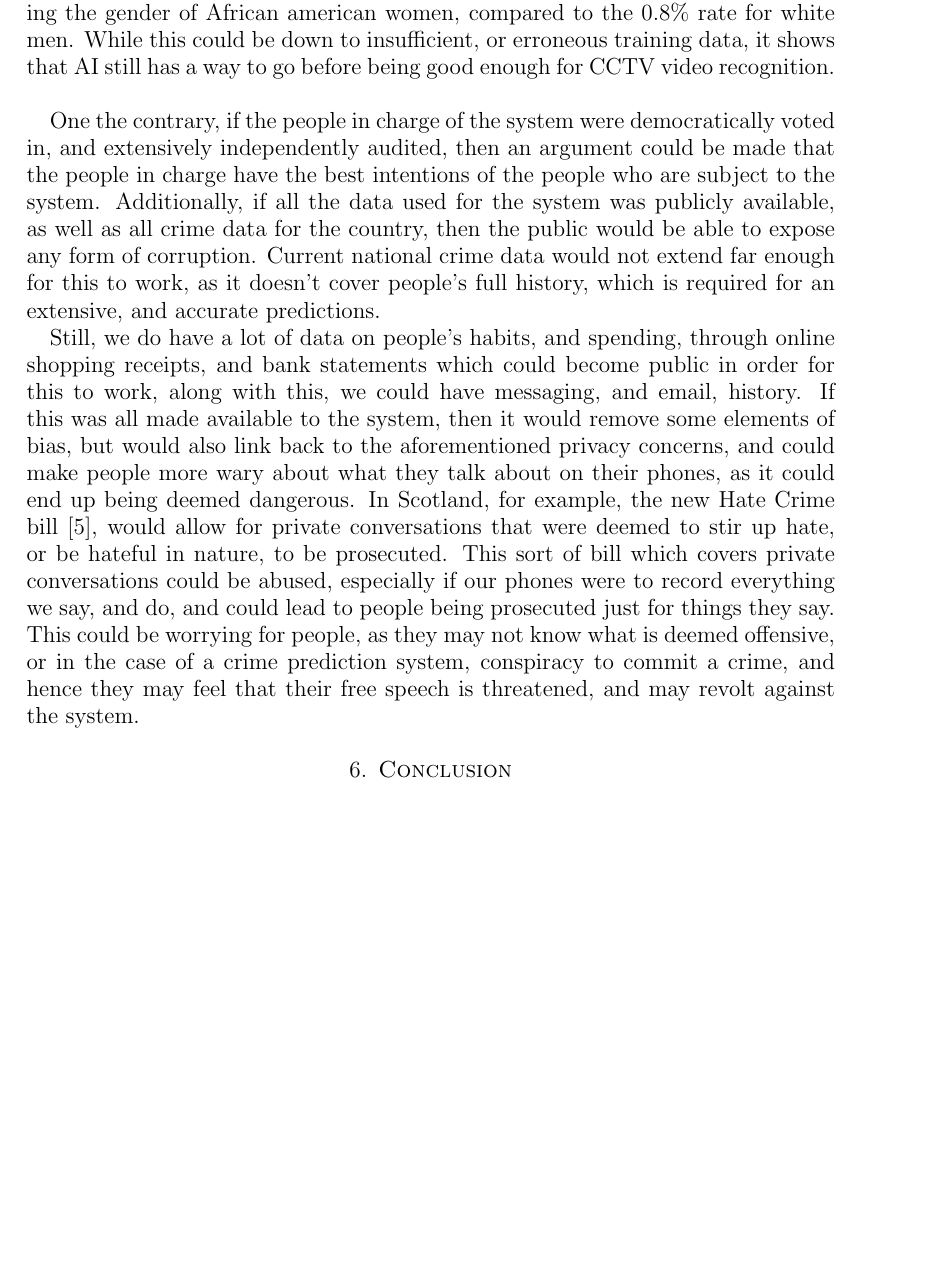
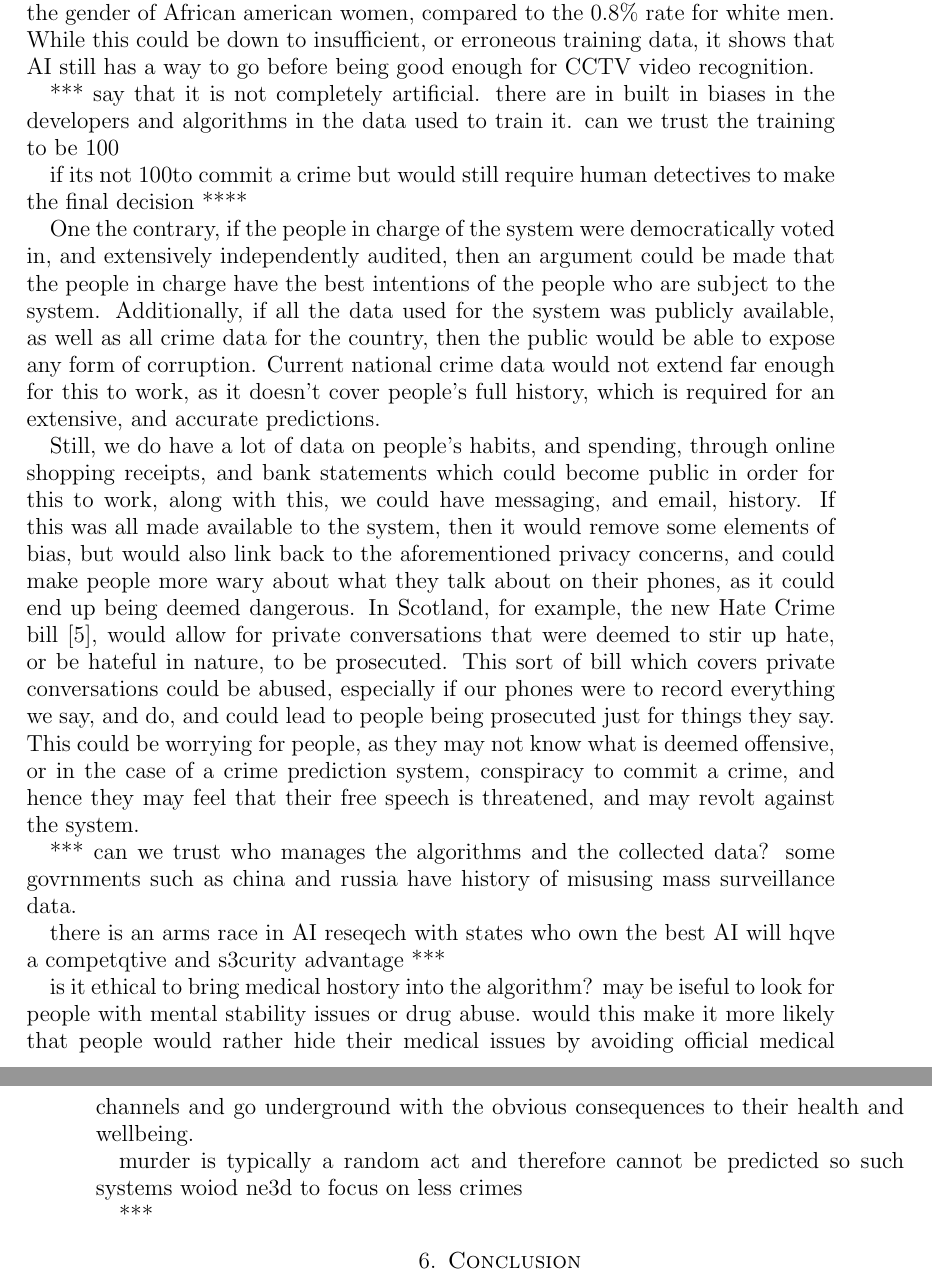
Before and after one commit to themason45/ecm1413-essay1, a LaTeX paper (main.tex, which reads sections/why-shouldn't-we-do-this.tex): part of page 5 of 6 before the commit and two parts of pages 5 and 6 of 6 after it, the two joined at a grey line, cut so that both start at the same text, the shorter picture padded with empty space. Compiled offline with pdfLaTeX.

Commit message:
dads comments

```diff
--- a/sections/why-shouldn't-we-do-this.tex
+++ b/sections/why-shouldn't-we-do-this.tex
@@ -46,6 +49,14 @@ There was found to be a 34\% error rate for identifying the gender of African am
 0.8\% rate for white men.
 While this could be down to insufficient, or erroneous training data, it shows that AI still has a way to go before
 being good enough for CCTV video recognition.
+
+*** say that it is not completely artificial. there are in built in biases in the developers and algorithms in the data used to train it. can we trust
+the training to be 100% unbiased
+
+if its not 100% it cannstill be used to narrow down who may be more likely
+to commit a crime but would still require human detectives to make the final decision
+****
+
 \\
 
 One the contrary, if the people in charge of the system were democratically voted in, and extensively independently
@@ -68,3 +79,23 @@ everything we say, and do, and could lead to people being prosecuted just for th
 This could be worrying for people, as they may not know what is deemed offensive, or in the case of a crime prediction
 system, conspiracy to commit a crime, and hence they may feel that their free speech is threatened, and may revolt
 against the system.
+
+
+*** can we trust who manages the algorithms and the collected data?
+some govrnments such as china and russia have history of misusing
+mass surveillance data.
+
+there is an arms race in AI reseqech with states who own the best AI will
+hqve a competqtive and s3curity advantage ***
+
+is it ethical to bring medical hostory into the algorithm? may be iseful to look for people with mental stability issues or drug abuse. would this make
+it more likely that people would rather hide their medical issues by
+avoiding official medical channels and go underground with the obvious
+consequences to their health and wellbeing.
+
+murder is typically a random act and therefore cannot be predicted so
+such systems woiod ne3d to focus on less crimes
+
+
+
+***
```
Also changed, not shown: sections/why-shouldn't-we-do-this.tex (3 more changed lines).
